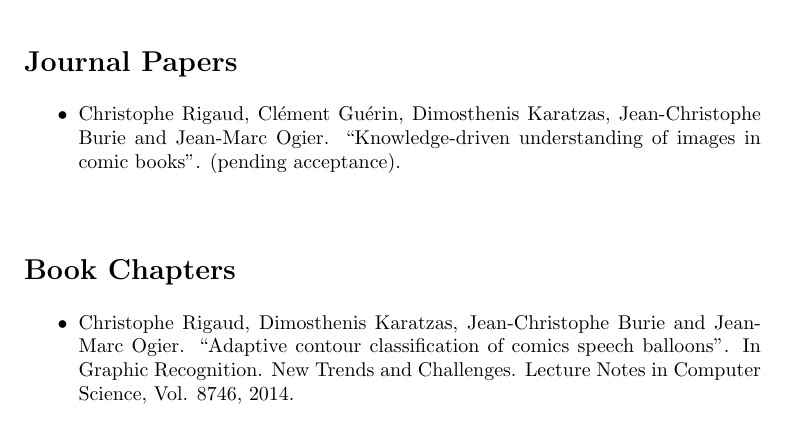
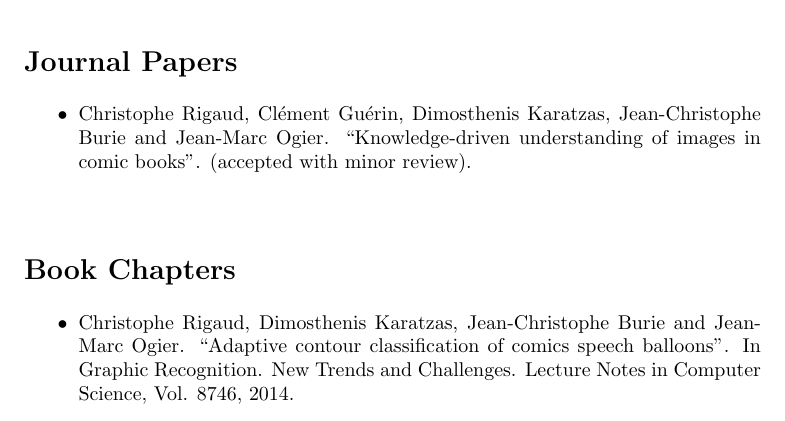
Before and after one commit to crigaud/thesis, a LaTeX thesis (main.tex, which reads chapters/MyPublications/publications.tex): part of page 181 of 201, cut so that both start at the same text. Compiled offline with pdfLaTeX.

Commit message:
first integration supervisors comments

```diff
--- a/chapters/MyPublications/publications.tex
+++ b/chapters/MyPublications/publications.tex
@@ -10,7 +10,7 @@ This dissertation has led to the following communications:
 
 \begin{itemize}
 
-\item Christophe Rigaud, Cl{\'e}ment Gu{\'e}rin, Dimosthenis Karatzas, Jean-Christophe Burie and Jean-Marc Ogier. ``Knowledge-driven understanding of images in comic books". (pending acceptance).
+\item Christophe Rigaud, Cl{\'e}ment Gu{\'e}rin, Dimosthenis Karatzas, Jean-Christophe Burie and Jean-Marc Ogier. ``Knowledge-driven understanding of images in comic books". (accepted with minor review).
 %TODO: complete reference when I will get it
 \vspace*{.3cm}
 
```
Also changed, not shown: 1 other file.
